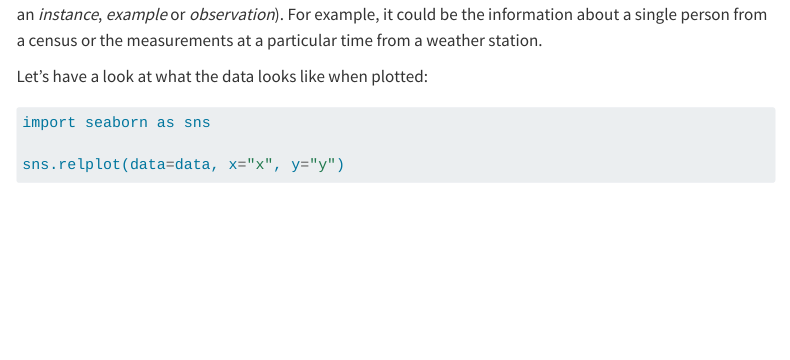
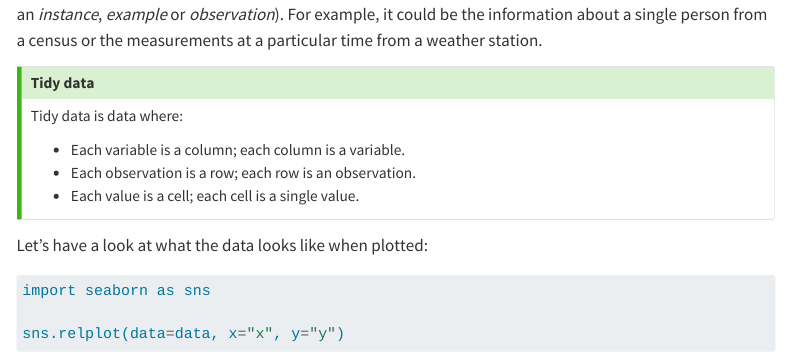
Before and after one commit to Bristol-Training/data-analysis-python-2, a Quarto document (pages/100-fitting-data.qmd): the page in a window 1100 px wide, from 970 px down. Rendered offline with R 4.5, knitr and Pandoc in place of Quarto, with nearby package versions; some code elsewhere in the file could not run offline; menus at the side of the page are left out; long lines of code are wrapped.

Commit message:
tidy data

```diff
--- a/pages/100-fitting-data.qmd
+++ b/pages/100-fitting-data.qmd
@@ -51,6 +51,14 @@ data.count()
 
 
 We have 50 rows here. In the input data, each row is often called a *sample* (though sometimes also called an *instance*, *example* or *observation*). For example, it could be the information about a single person from a census or the measurements at a particular time from a weather station.
+
+::: {#keypointsN .callout-tip icon=false title='Tidy data'}
+Tidy data is data where:
+
+- Each variable is a column;  each column is a variable.
+- Each observation is a row;  each row is an observation.
+- Each value is a cell;  each cell is a single value.
+:::
 
 Let's have a look at what the data looks like when plotted:
 
```
